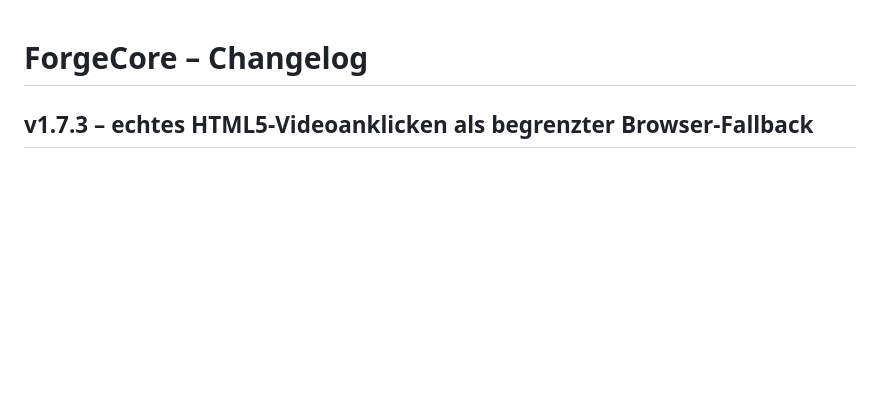
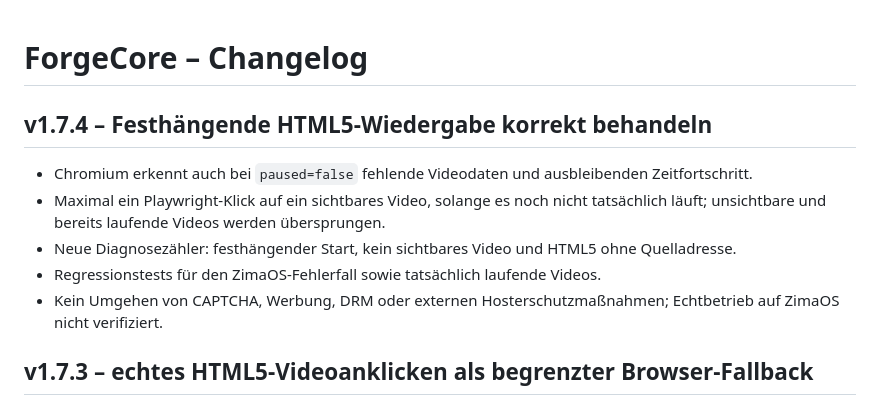
Before and after one commit to Homiiboy/StreamForge, a Markdown page: ForgeCore/CHANGELOG.md, the part around the change. GitHub-like rendering; blank space fills up the shorter version.

Commit message:
docs(1.7.4): stalled HTML5 click behavior and ZimaOS validation limits

```diff
--- a/ForgeCore/CHANGELOG.md
+++ b/ForgeCore/CHANGELOG.md
@@ -1,4 +1,13 @@
 # ForgeCore – Changelog
+
+## v1.7.4 – Festhängende HTML5-Wiedergabe korrekt behandeln
+
+- Chromium erkennt auch bei `paused=false` fehlende Videodaten und ausbleibenden Zeitfortschritt.
+- Maximal ein Playwright-Klick auf ein sichtbares Video, solange es noch nicht tatsächlich läuft; unsichtbare und bereits laufende Videos werden übersprungen.
+- Neue Diagnosezähler: festhängender Start, kein sichtbares Video und HTML5 ohne Quelladresse.
+- Regressionstests für den ZimaOS-Fehlerfall sowie tatsächlich laufende Videos.
+- Kein Umgehen von CAPTCHA, Werbung, DRM oder externen Hosterschutzmaßnahmen; Echtbetrieb auf ZimaOS nicht verifiziert.
+
 
 ## v1.7.3 – echtes HTML5-Videoanklicken als begrenzter Browser-Fallback
 
```
